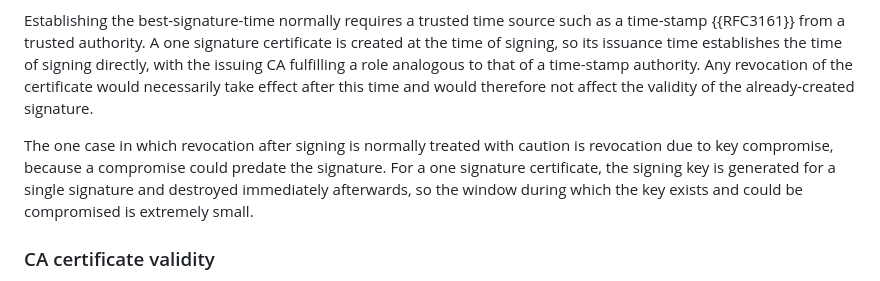
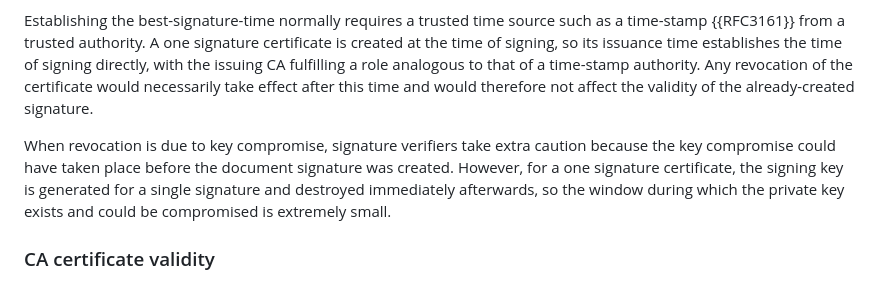
Before and after one commit to lamps-wg/draft-ietf-lamps-one-signature-certs, a Markdown page: draft-ietf-lamps-one-signature-certs.md, the part around the change. Rendered like a GitHub page.

Commit message:
Clarify explanation of key compromise

```diff
--- a/draft-ietf-lamps-one-signature-certs.md
+++ b/draft-ietf-lamps-one-signature-certs.md
@@ -161,7 +161,7 @@ When certificates are used to validate digital signatures the reasons for revoca
 
 Establishing the best-signature-time normally requires a trusted time source such as a time-stamp {{RFC3161}} from a trusted authority. A one signature certificate is created at the time of signing, so its issuance time establishes the time of signing directly, with the issuing CA fulfilling a role analogous to that of a time-stamp authority. Any revocation of the certificate would necessarily take effect after this time and would therefore not affect the validity of the already-created signature.
 
-The one case in which revocation after signing is normally treated with caution is revocation due to key compromise, because a compromise could predate the signature. For a one signature certificate, the signing key is generated for a single signature and destroyed immediately afterwards, so the window during which the key exists and could be compromised is extremely small.
+When revocation is due to key compromise, signature verifiers take extra caution because the key compromise could have taken place before the document signature was created. However, for a one signature certificate, the signing key is generated for a single signature and destroyed immediately afterwards, so the window during which the private key exists and could be compromised is extremely small.
 
 ### CA certificate validity
 
```
